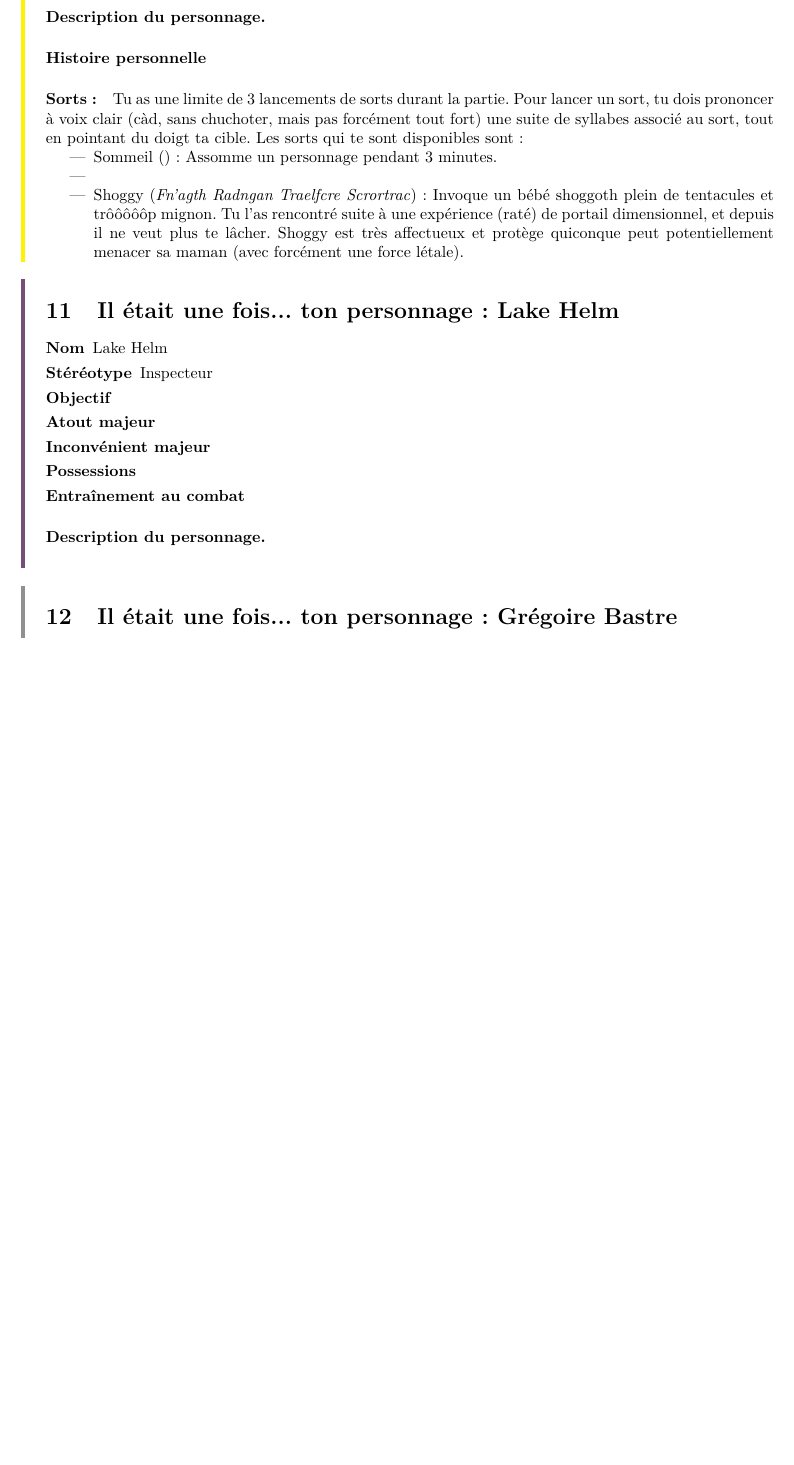
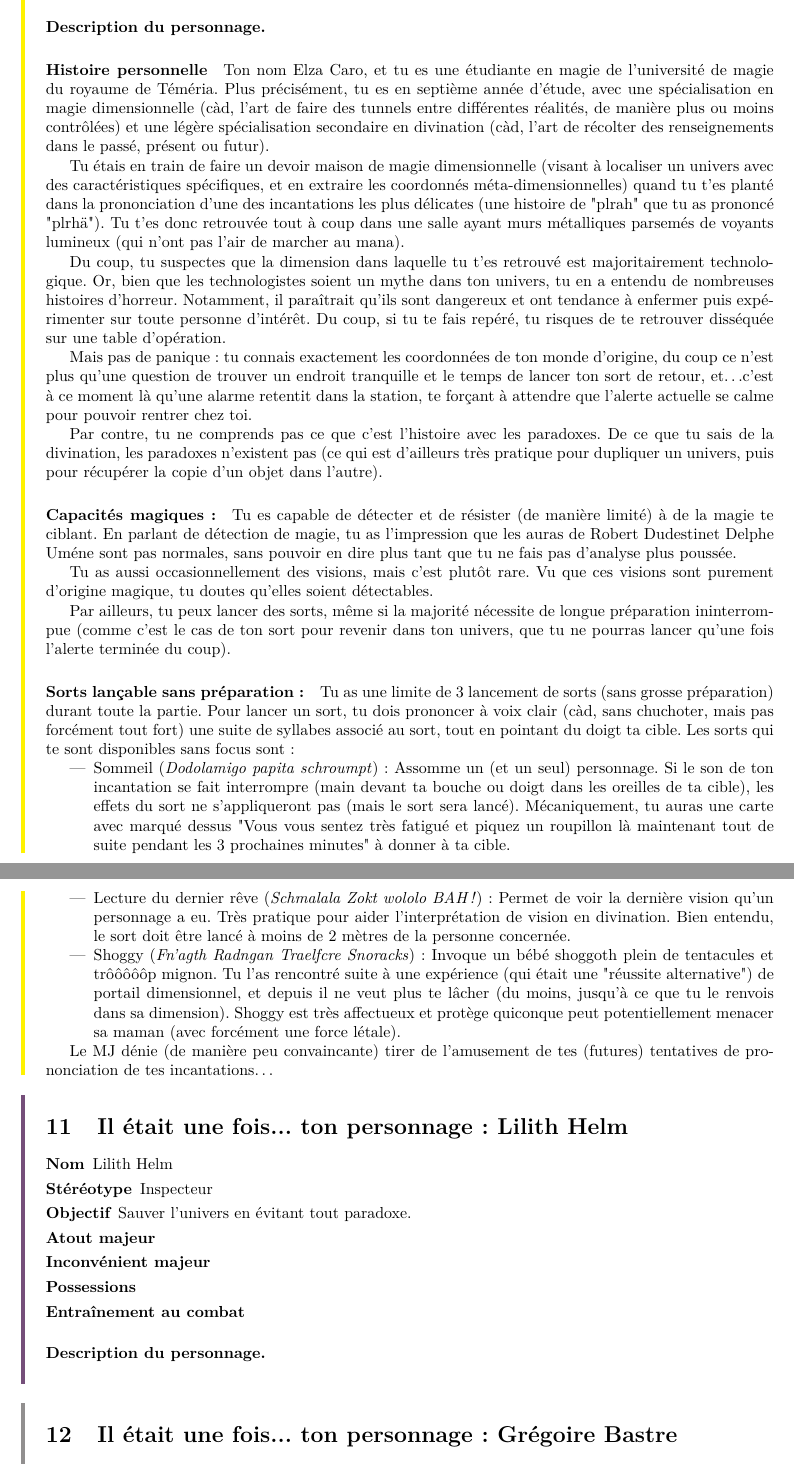
Before and after one commit to guillaumeiooss/murderparty, a LaTeX document (Singulier_au_pluriel/scenario.tex): part of page 16 of 18 before the commit and two parts of pages 16 and 17 of 19 after it, the two joined at a grey line, cut so that both start at the same text, the shorter picture padded with empty space. Compiled offline with LaTeX, dvips and Ghostscript.

Commit message:
6 fiches/12

```diff
--- a/Singulier_au_pluriel/scenario.tex
+++ b/Singulier_au_pluriel/scenario.tex
@@ -29,12 +29,15 @@
 \newcommand{\nmPlayerII}{Nathan Leore}
 \newcommand{\nmPlayerIII}{Lance Rhenato}
 \newcommand{\nmPlayerIV}{Jean Storm}
-\newcommand{\nmPlayerV}{Luc Estravos}
+%\newcommand{\nmPlayerV}{Luc Estravos}
+\newcommand{\nmPlayerV}{Léa Estravos}		% Note: nom alternatif féminin
 \newcommand{\nmPlayerVI}{Elza Caro}
-\newcommand{\nmPlayerVII}{Lake Helm}
+%\newcommand{\nmPlayerVII}{Lake Helm}
+\newcommand{\nmPlayerVII}{Lilith Helm}		% Note: nom alternatif féminin
 \newcommand{\nmPlayerVIII}{Grégoire Bastre}
 \newcommand{\nmPlayerIX}{Delphe Umé}
-\newcommand{\nmPlayerX}{Redrick Illonois}
+%\newcommand{\nmPlayerX}{Redrick Illonois}
+\newcommand{\nmPlayerX}{Ruby Illonois}	% Note: nom alternatif féminin
 \newcommand{\nmPlayerXI}{Robert Dudestin}
 \newcommand{\nmPlayerXII}{Nathan Lithe}
 
@@ -578,45 +582,44 @@
 	\item[Nom] \nmPlayerVI
 	\item[Stéréotype] Magicienne
 
-	\item[Objectif]
-	\item[Atout majeur]
-	\item[Inconvénient majeur]
-	\item[Possessions]
-	\item[Entraînement au combat]
+	\item[Objectif] Rentrer chez elle sans passer par la case "dissection"
+	\item[Atout majeur] Probablement l'unique personne qui a accès à de la magie
+	\item[Inconvénient majeur] S'est retrouvé dans un univers de technologiste
+	\item[Possessions] Nada
+	\item[Entraînement au combat] Nada (pourquoi combattre au corps à corps quand tu peux griller un ennemi à distance?)
 }{
-	\paragraph{Histoire personnelle}
+	\paragraph{Histoire personnelle} Ton nom \nmPlayerVI, et tu es une étudiante en magie de l'université de magie du royaume de Téméria. Plus précisément, tu es en septième année d'étude, avec une spécialisation en magie dimensionnelle (càd, l'art de faire des tunnels entre différentes réalités, de manière plus ou moins contrôlées) et une légère spécialisation secondaire en divination (càd, l'art de récolter des renseignements dans le passé, présent ou futur).
+
+	\par Tu étais en train de faire un devoir maison de magie dimensionnelle (visant à localiser un univers avec des caractéristiques spécifiques, et en extraire les coordonnés méta-dimensionnelles) quand tu t'es planté dans la prononciation d'une des incantations les plus délicates (une histoire de "plrah" que tu as prononcé "plrhä"). Tu t'es donc retrouvée tout à coup dans une salle ayant murs métalliques parsemés de voyants lumineux (qui n'ont pas l'air de marcher au mana).
+
+	\par Du coup, tu suspectes que la dimension dans laquelle tu t'es retrouvé est majoritairement technologique. Or, bien que les technologistes soient un mythe dans ton univers, tu en a entendu de nombreuses histoires d'horreur. Notamment, il paraîtrait qu'ils sont dangereux et ont tendance à enfermer puis expérimenter sur toute personne d'intérêt. Du coup, si tu te fais repéré, tu risques de te retrouver disséquée sur une table d'opération.
+
+	\par Mais pas de panique: tu connais exactement les coordonnées de ton monde d'origine, du coup ce n'est plus qu'une question de trouver un endroit tranquille et le temps de lancer ton sort de retour, et\dots c'est à ce moment là qu'une alarme retentit dans la station, te forçant à attendre que l'alerte actuelle se calme pour pouvoir rentrer chez toi.
+
+	\par Par contre, tu ne comprends pas ce que c'est l'histoire avec les paradoxes. De ce que tu sais de la divination, les paradoxes n'existent pas (ce qui est d'ailleurs très pratique pour dupliquer un univers, puis pour récupérer la copie d'un objet dans l'autre).
 
 
+	\paragraph{Capacités magiques:} Tu es capable de détecter et de résister (de manière limité) à de la magie te ciblant. En parlant de détection de magie, tu as l'impression que les auras de \nmPlayerXI et \nmPlayerIX ne sont pas normales, sans pouvoir en dire plus tant que tu ne fais pas d'analyse plus poussée.
+	% Note: Utilisation des pouvoirs psy de \nmPlayerIX peuvent être détectés comme ça
 
-	% TODO
+	\par Tu as aussi occasionnellement des visions, mais c'est plutôt rare. Vu que ces visions sont purement d'origine magique, tu doutes qu'elles soient détectables.
 
-	% TODO: y a des voyants qui clignotent, et tu ne penses pas que c'est au mana...
+	\par Par ailleurs, tu peux lancer des sorts, même si la majorité nécessite de longue préparation ininterrompue (comme c'est le cas de ton sort pour revenir dans ton univers, que tu ne pourras lancer qu'une fois l'alerte terminée du coup).
 
-	% TODO: technologiste sont des gens dangereux, mieux vaut pas te déclarer comme magicienne
+	% Sorts
+	\paragraph{Sorts lançable sans préparation:} Tu as une limite de 3 lancement de sorts (sans grosse préparation) durant toute la partie. Pour lancer un sort, tu dois prononcer à voix clair (càd, sans chuchoter, mais pas forcément tout fort) une suite de syllabes associé au sort, tout en pointant du doigt ta cible. Les sorts qui te sont disponibles sans focus sont:
+	\begin{itemize}
+		\item Sommeil (\emph{Dodolamigo papita schroumpt}) : Assomme un (et un seul) personnage. Si le son de ton incantation se fait interrompre (main devant ta bouche ou doigt dans les oreilles de ta cible), les effets du sort ne s'appliqueront pas (mais le sort sera lancé). Mécaniquement, tu auras une carte avec marqué dessus "Vous vous sentez très fatigué et piquez un roupillon là maintenant tout de suite pendant les 3 prochaines minutes" à donner à ta cible.
 
-	% TODO: peut avoir des prophéties subites (rare)
-	% TODO: capable de détecter (et résister) l'utilisation de pouvoir psy de \nmPlayerIX
+		\item Lecture du dernier rêve (\emph{Schmalala Zokt wololo BAH!}): Permet de voir la dernière vision qu'un personnage a eu. Très pratique pour aider l'interprétation de vision en divination. Bien entendu, le sort doit être lancé à moins de 2 mètres de la personne concernée.
 
-	% TODO: ne croit pas aux paradoxes (en tout cas, dans son univers. Aucune idée dans celui-ci)
-
-	% Sorts:
-
-	% TODO: capacité magique: sent la magie/truc surnaturel qui se passe
-	\paragraph{Sorts:} Tu as une limite de 3 lancements de sorts durant la partie. Pour lancer un sort, tu dois prononcer à voix clair (càd, sans chuchoter, mais pas forcément tout fort) une suite de syllabes associé au sort, tout en pointant du doigt ta cible. Les sorts qui te sont disponibles sont:
-	\begin{itemize}
-		\item Sommeil () : Assomme un personnage pendant 3 minutes.
-		\item % TODO
-
-		% TODO: sorts pas de combat?
-
-		\item Shoggy (\emph{Fn'agth Radngan Traelfcre Scrortrac}): Invoque un bébé shoggoth plein de tentacules et trôôôôôp mignon. Tu l'as rencontré suite à une expérience (raté) de portail dimensionnel, et depuis il ne veut plus te lâcher. Shoggy est très affectueux et protège quiconque peut potentiellement menacer sa maman (avec forcément une force létale).
+		\item Shoggy (\emph{Fn'agth Radngan Traelfcre Snoracks}): Invoque un bébé shoggoth plein de tentacules et trôôôôôp mignon. Tu l'as rencontré suite à une expérience (qui était une "réussite alternative") de portail dimensionnel, et depuis il ne veut plus te lâcher (du moins, jusqu'à ce que tu le renvois dans sa dimension). Shoggy est très affectueux et protège quiconque peut potentiellement menacer sa maman (avec forcément une force létale).
 	\end{itemize}
 
+	\par Le MJ dénie (de manière peu convaincante) tirer de l'amusement de tes (futures) tentatives de prononciation de tes incantations\dots
+}
 
 
-	% TODO: condition de victoire: sort de retour
-
-}
 
 
 
@@ -625,7 +628,7 @@
 	\item[Nom] \nmPlayerVII
 	\item[Stéréotype] Inspecteur
 
-	\item[Objectif]
+	\item[Objectif] Sauver l'univers en évitant tout paradoxe.
 	\item[Atout majeur]
 	\item[Inconvénient majeur]
 	\item[Possessions]
```
Also changed, not shown: Singulier_au_pluriel/scenario.pdf, Singulier_au_pluriel/scenario.tex (21 more changed lines).
